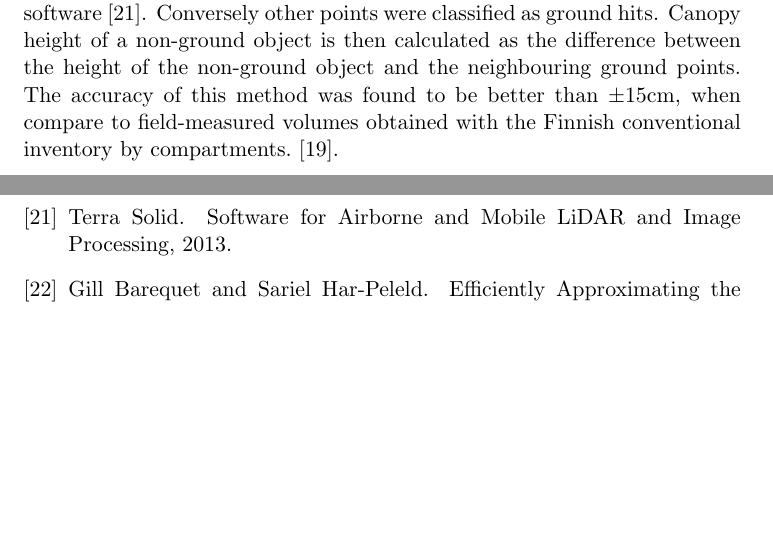
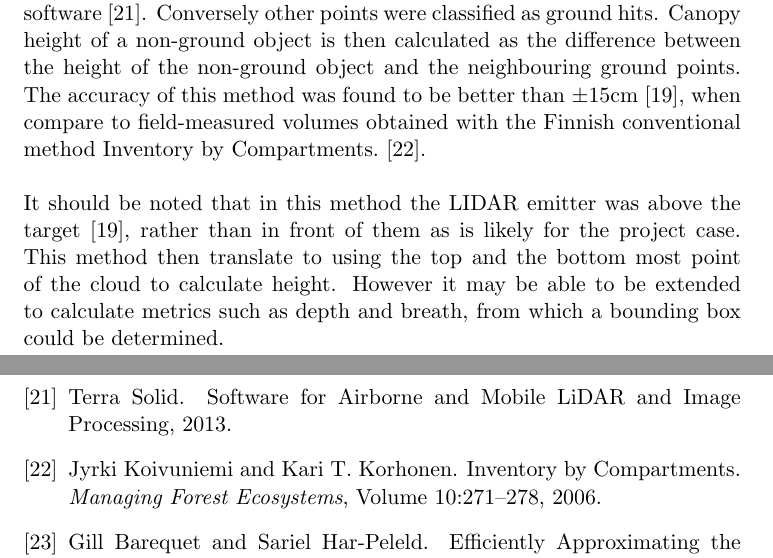
Before and after one commit to WarwickPARSE/documentation, a LaTeX thesis (report.tex, which reads research/volume_estimation.tex): two parts of pages 15 and 35 of 35, joined at a grey line, cut so that both start at the same text, the shorter picture padded with empty space. Compiled offline with pdfLaTeX.

Commit message:
lidar fin?

```diff
--- a/research/volume_estimation.tex
+++ b/research/volume_estimation.tex
@@ -7,4 +7,6 @@ LIDAR has previously been used to estimate the height of trees from above \cite{
 
 In order to calculate the height, the laser reflections from non-ground objects, such as trees and buildings were classified as non-ground hits using TerraScan software \cite{Solid2013}. Conversely other points were classified as ground hits.
 Canopy height of a non-ground object is then calculated as the difference between the height of the non-ground object and the neighbouring ground points.
-The accuracy of this method was found to be better than $\pm$15cm, when compare to field-measured volumes obtained with the Finnish conventional inventory by compartments. \cite{Maltamo2006}.\\
+The accuracy of this method was found to be better than $\pm$15cm \cite{Maltamo2006}, when compare to field-measured volumes obtained with the Finnish conventional method Inventory by Compartments. \cite{Koivuniemi2006}.\\
+
+It should be noted that in this method the LIDAR emitter was above the target \cite{Maltamo2006}, rather than in front of them as is likely for the project case. This method then translate to using the top and the bottom most point of the cloud to calculate height. However it may be able to be extended to calculate metrics such as depth and breath, from which a bounding box could be determined.\\
```
